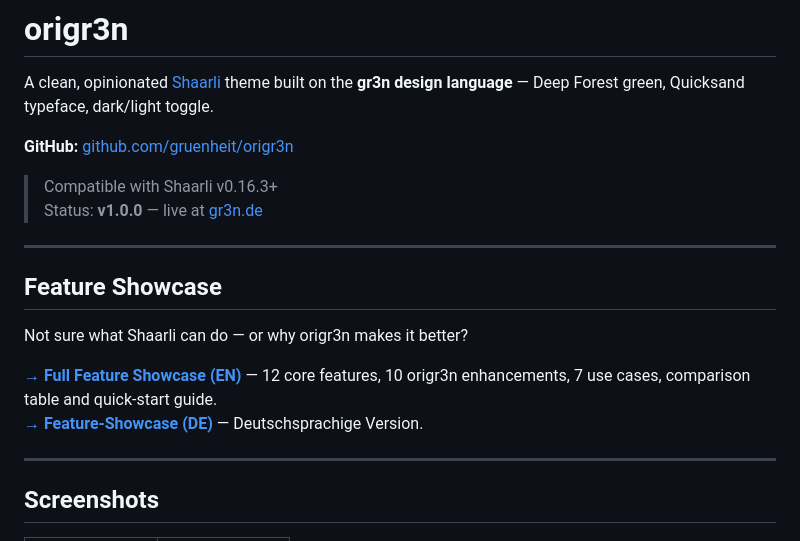
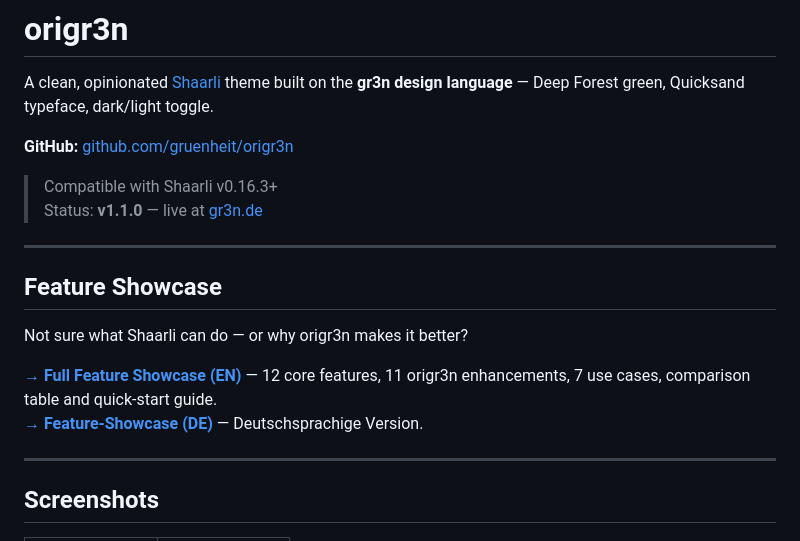
Before and after one commit to gruenheit/origr3n, a Markdown page: README.md, the part around the change. Drawn GitHub-style.

Commit message:
docs: showcase links → github.io, fix v1.1.0 badge in README
dia.gr3n.de is not publicly accessible; replaced with
gruenheit.github.io/origr3n/ (always HTTPS via github.io cert).
Also fix version badge v1.0.0 → v1.1.0.

Co-Authored-By: Claude Sonnet 4.6 <noreply@anthropic.com>

```diff
--- a/README.md
+++ b/README.md
@@ -5,7 +5,7 @@ A clean, opinionated [Shaarli](https://github.com/shaarli/Shaarli) theme built o
 **GitHub:** [github.com/gruenheit/origr3n](https://github.com/gruenheit/origr3n)
 
 > Compatible with Shaarli v0.16.3+
-> Status: **v1.0.0** — live at [gr3n.de](https://gr3n.de)
+> Status: **v1.1.0** — live at [gr3n.de](https://gr3n.de)
 
 ---
 
@@ -13,8 +13,8 @@ A clean, opinionated [Shaarli](https://github.com/shaarli/Shaarli) theme built o
 
 Not sure what Shaarli can do — or why origr3n makes it better?
 
-**[→ Full Feature Showcase (EN)](https://dia.gr3n.de/shaarli-showcase-en.html)** — 12 core features, 10 origr3n enhancements, 7 use cases, comparison table and quick-start guide.
-**[→ Feature-Showcase (DE)](https://dia.gr3n.de/shaarli-showcase-de.html)** — Deutschsprachige Version.
+**[→ Full Feature Showcase (EN)](https://gruenheit.github.io/origr3n/)** — 12 core features, 11 origr3n enhancements, 7 use cases, comparison table and quick-start guide.
+**[→ Feature-Showcase (DE)](https://gruenheit.github.io/origr3n/shaarli-showcase-de.html)** — Deutschsprachige Version.
 
 ---
 
```
